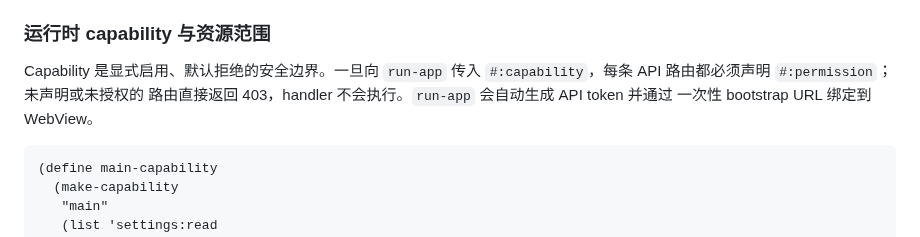
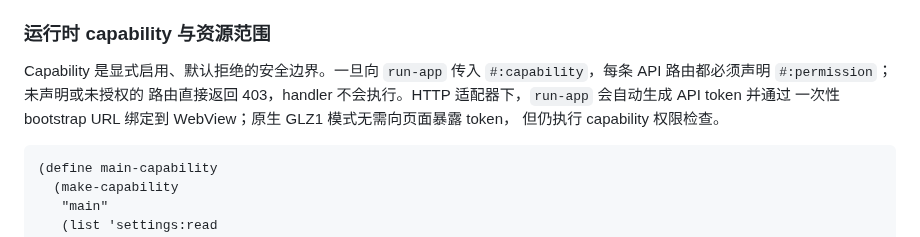
Before and after one commit to turinglambdaai/glaze, a Markdown page: README.zh-CN.md, the part around the change. Rendered like a GitHub page.

Commit message:
docs(d1): clarify transport-neutral JS bridge in README.zh-CN.md

````diff
--- a/README.zh-CN.md
+++ b/README.zh-CN.md
@@ -266,8 +266,9 @@ myapp/
 
 Capability 是显式启用、默认拒绝的安全边界。一旦向 `run-app` 传入
 `#:capability`，每条 API 路由都必须声明 `#:permission`；未声明或未授权的
-路由直接返回 403，handler 不会执行。`run-app` 会自动生成 API token 并通过
-一次性 bootstrap URL 绑定到 WebView。
+路由直接返回 403，handler 不会执行。HTTP 适配器下，`run-app` 会自动生成 API token 并通过
+一次性 bootstrap URL 绑定到 WebView；原生 GLZ1 模式无需向页面暴露 token，
+但仍执行 capability 权限检查。
 
 ```racket
 (define main-capability
````
